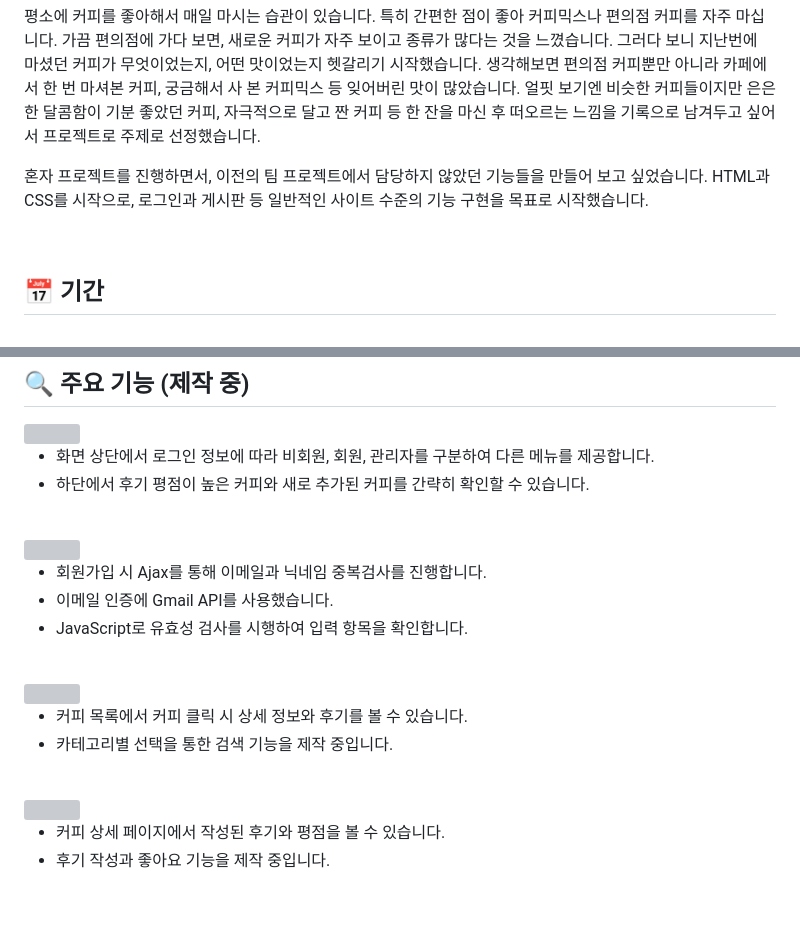
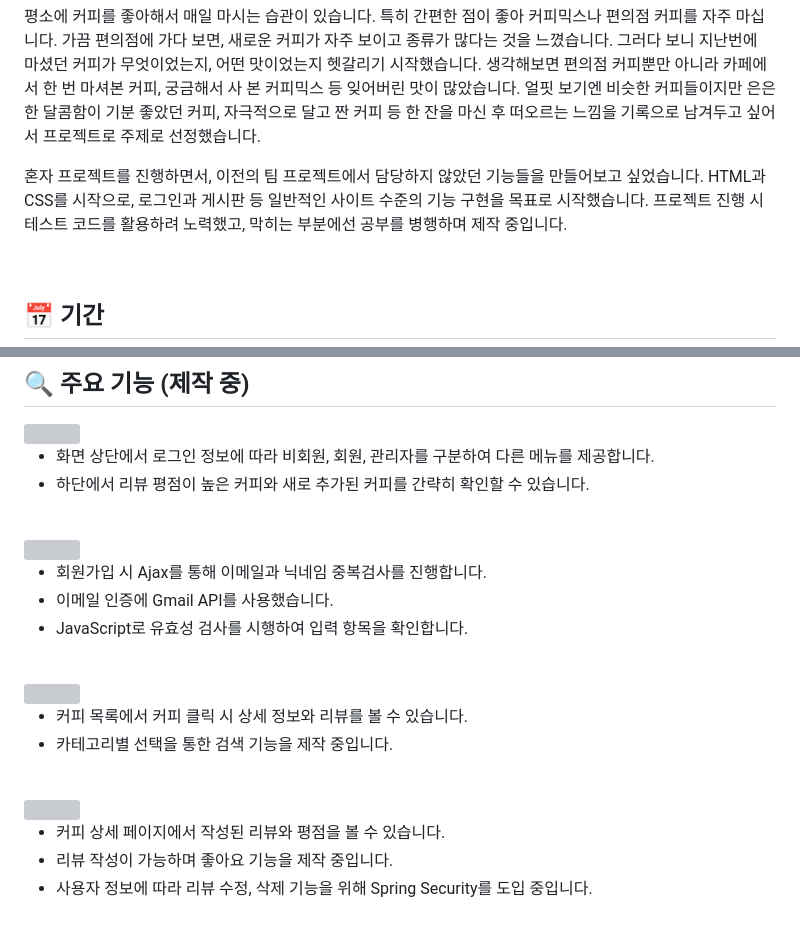
Before and after one commit to jinseon22/CoffeeView, a Markdown page: README.md, 2 parts joined by grey strips. Rendered like a GitHub page; grey boxes are pictures that could not be loaded.

```diff
--- a/README.md
+++ b/README.md
@@ -7,7 +7,7 @@
 
 평소에 커피를 좋아해서 매일 마시는 습관이 있습니다. 특히 간편한 점이 좋아 커피믹스나 편의점 커피를 자주 마십니다. 가끔 편의점에 가다 보면, 새로운 커피가 자주 보이고 종류가 많다는 것을 느꼈습니다. 그러다 보니 지난번에 마셨던 커피가 무엇이었는지, 어떤 맛이었는지 헷갈리기 시작했습니다. 생각해보면 편의점 커피뿐만 아니라 카페에서 한 번 마셔본 커피, 궁금해서 사 본 커피믹스 등 잊어버린 맛이 많았습니다. 얼핏 보기엔 비슷한 커피들이지만 은은한 달콤함이 기분 좋았던 커피, 자극적으로 달고 짠 커피 등 한 잔을 마신 후 떠오르는 느낌을 기록으로 남겨두고 싶어서 프로젝트로 주제로 선정했습니다.
 
-혼자 프로젝트를 진행하면서, 이전의 팀 프로젝트에서 담당하지 않았던 기능들을 만들어 보고 싶었습니다. HTML과 CSS를 시작으로, 로그인과 게시판 등 일반적인 사이트 수준의 기능 구현을 목표로 시작했습니다.
+혼자 프로젝트를 진행하면서, 이전의 팀 프로젝트에서 담당하지 않았던 기능들을 만들어보고 싶었습니다. HTML과 CSS를 시작으로, 로그인과 게시판 등 일반적인 사이트 수준의 기능 구현을 목표로 시작했습니다. 프로젝트 진행 시 테스트 코드를 활용하려 노력했고, 막히는 부분에선 공부를 병행하며 제작 중입니다.
 
 <br>
 
@@ -49,7 +50,7 @@
 <img src="https://github.com/jinseon22/CoffeeView/raw/main/src/main/resources/static/img/readme/index.png">
 
 - 화면 상단에서 로그인 정보에 따라 비회원, 회원, 관리자를 구분하여 다른 메뉴를 제공합니다.
-- 하단에서 후기 평점이 높은 커피와 새로 추가된 커피를 간략히 확인할 수 있습니다.
+- 하단에서 리뷰 평점이 높은 커피와 새로 추가된 커피를 간략히 확인할 수 있습니다.
 
 <br>
 
@@ -63,12 +64,13 @@
 
 <img src="https://github.com/jinseon22/CoffeeView/raw/main/src/main/resources/static/img/readme/list.png">
 
-- 커피 목록에서 커피 클릭 시 상세 정보와 후기를 볼 수 있습니다.
+- 커피 목록에서 커피 클릭 시 상세 정보와 리뷰를 볼 수 있습니다.
 - 카테고리별 선택을 통한 검색 기능을 제작 중입니다.
 
 <br>
 
 <img src="https://github.com/jinseon22/CoffeeView/raw/main/src/main/resources/static/img/readme/review.png">
 
-- 커피 상세 페이지에서 작성된 후기와 평점을 볼 수 있습니다.
-- 후기 작성과 좋아요 기능을 제작 중입니다.
+- 커피 상세 페이지에서 작성된 리뷰와 평점을 볼 수 있습니다.
+- 리뷰 작성이 가능하며 좋아요 기능을 제작 중입니다.
+- 사용자 정보에 따라 리뷰 수정, 삭제 기능을 위해 Spring Security를 도입 중입니다.
```
Also changed, not shown: other parts of README.md (+2 -1 lines).
